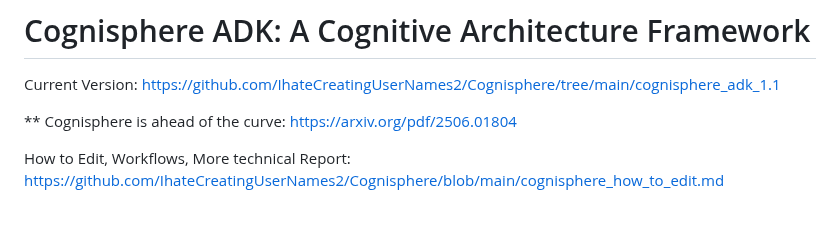
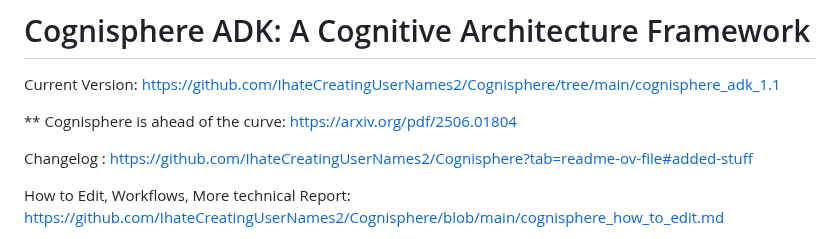
Before and after one commit to IhateCreatingUserNames2/Cognisphere, a Markdown page: Readme.md, the part around the change. Rendered like a GitHub page; blank space fills up the shorter version.

```diff
--- a/Readme.md
+++ b/Readme.md
@@ -5,7 +5,7 @@ Current Version: https://github.com/IhateCreatingUserNames2/Cognisphere/tree/mai
 
 ** Cognisphere is ahead of the curve: https://arxiv.org/pdf/2506.01804
 
-
+Changelog : https://github.com/IhateCreatingUserNames2/Cognisphere?tab=readme-ov-file#added-stuff
 
 How to Edit, Workflows, More technical Report: https://github.com/IhateCreatingUserNames2/Cognisphere/blob/main/cognisphere_how_to_edit.md
 
```
